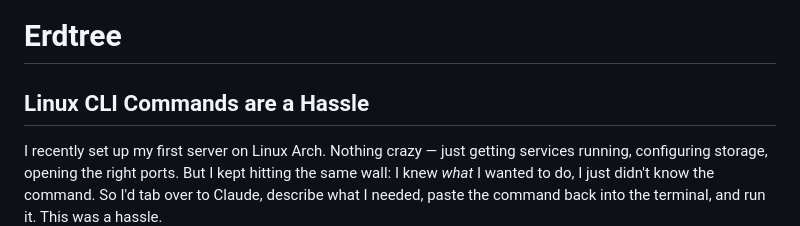
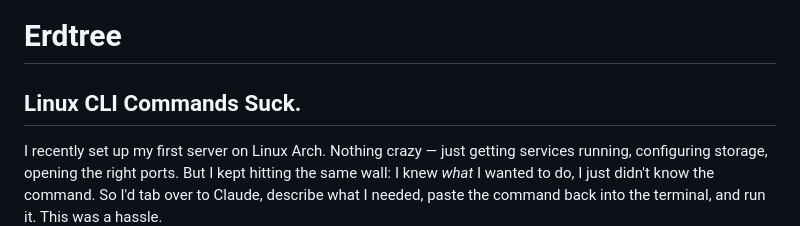
Before and after one commit to aaronblatnoy/erdtree, a Markdown page: README.md, the part around the change. GitHub-like rendering.

Commit message:
Revise section title in README.md

```diff
--- a/README.md
+++ b/README.md
@@ -1,6 +1,6 @@
 # Erdtree
 
-## Linux CLI Commands are a Hassle
+## Linux CLI Commands Suck.
 
 I recently set up my first server on Linux Arch. Nothing crazy — just getting services running, configuring storage, opening the right ports. But I kept hitting the same wall: I knew *what* I wanted to do, I just didn't know the  command. So I'd tab over to Claude, describe what I needed, paste the command back into the terminal, and run it. This was a hassle.
 
```
